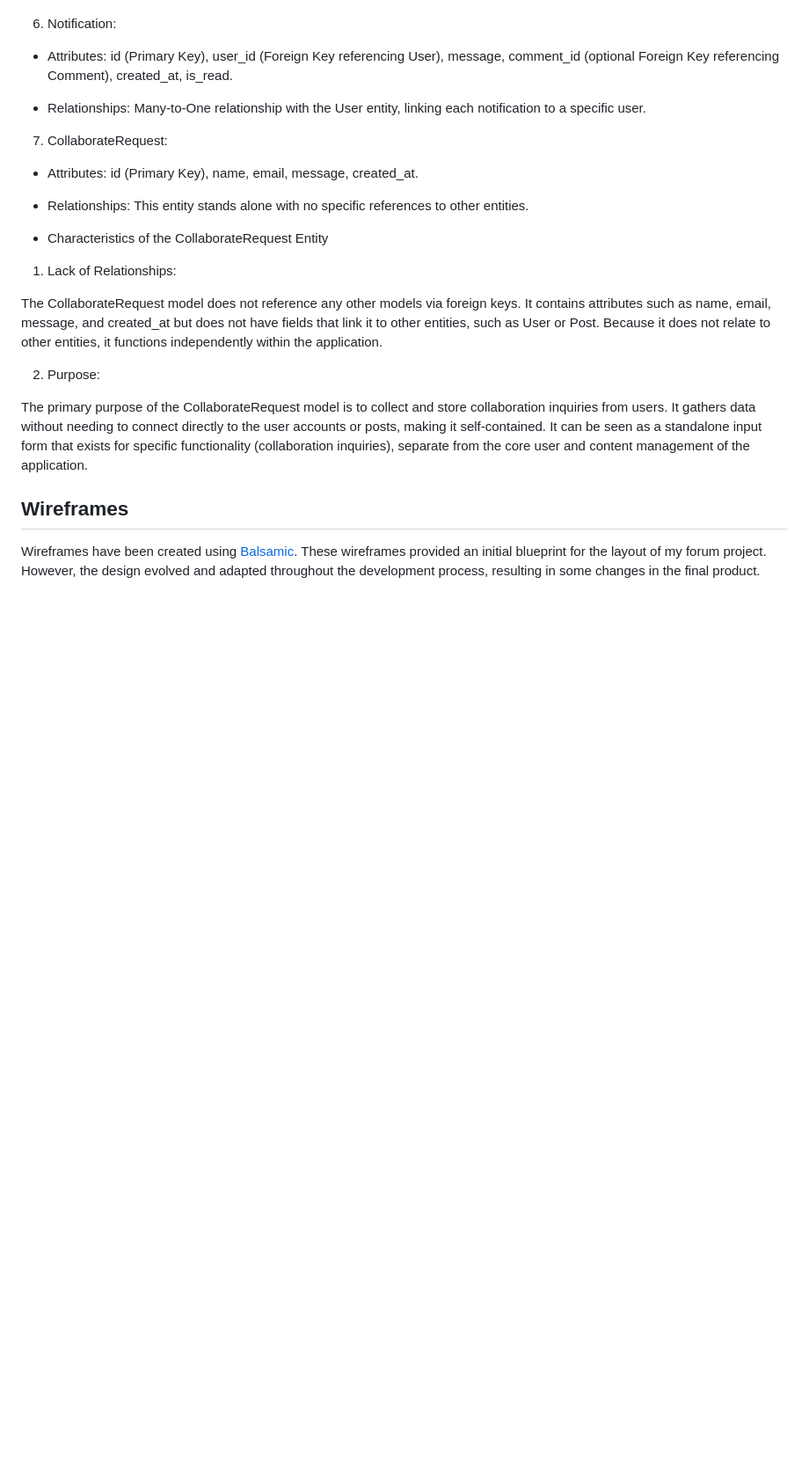
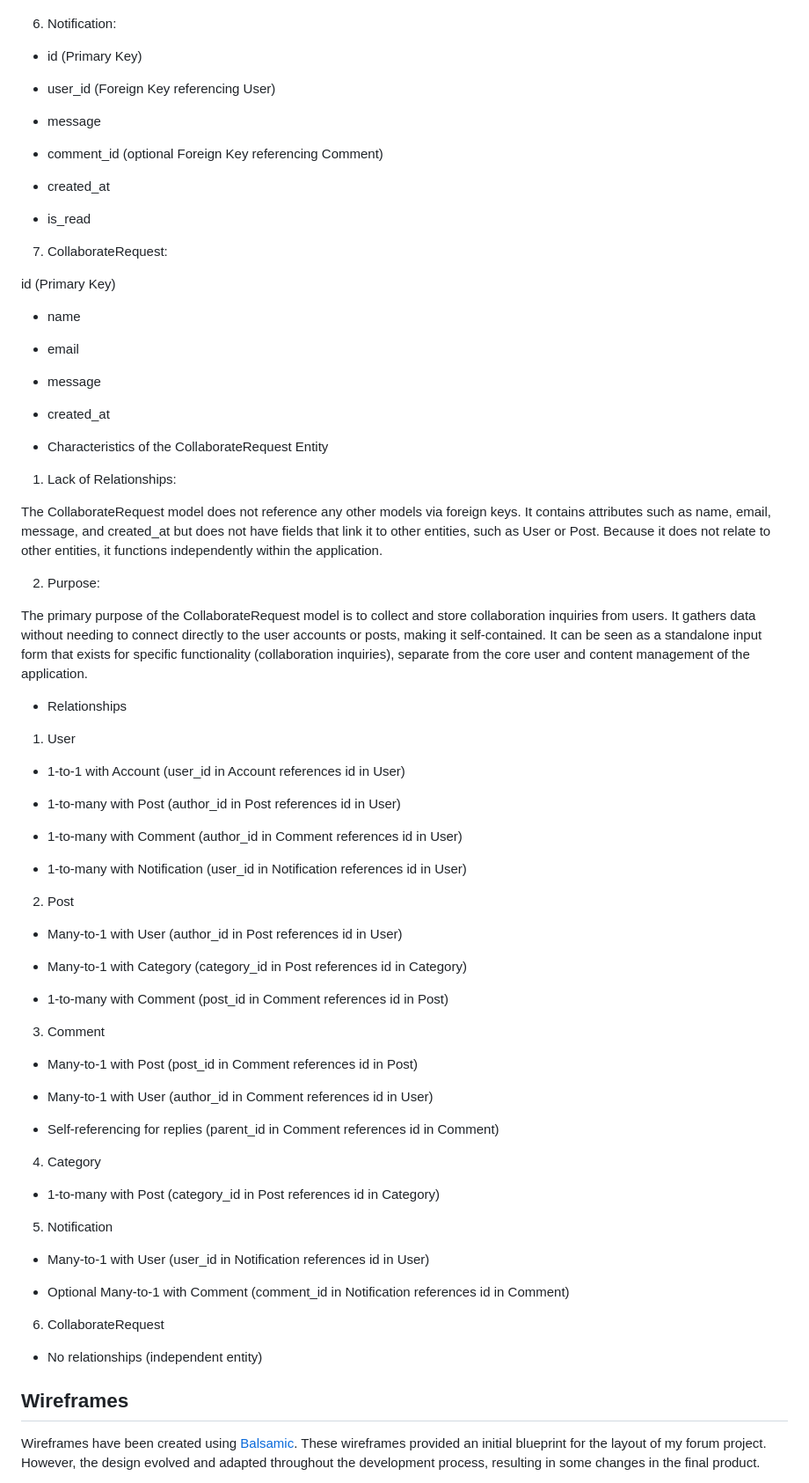
Before and after one commit to Yuss76A/the-discussion-blog, a Markdown page: README.md, the part around the change printed below. Shown: that part at 88% size. Drawn GitHub-style; blank space fills up the shorter version.

```diff
--- a/README.md
+++ b/README.md
@@ -392,19 +412,29 @@ One-to-Many relationship with the Post entity, allowing multiple posts to be cat
 
 6. Notification:
 
-* Attributes:
-id (Primary Key), user_id (Foreign Key referencing User), message, comment_id (optional Foreign Key referencing Comment), created_at, is_read.
-
-* Relationships:
-Many-to-One relationship with the User entity, linking each notification to a specific user.
+* id (Primary Key)
+
+* user_id (Foreign Key referencing User)
+
+* message
+
+* comment_id (optional Foreign Key referencing Comment)
+
+* created_at
+
+* is_read
 
 7. CollaborateRequest:
 
-* Attributes:
-id (Primary Key), name, email, message, created_at.
-
-* Relationships:
-This entity stands alone with no specific references to other entities.
+id (Primary Key)
+
+* name
+
+* email
+
+* message
+
+* created_at
 
 - Characteristics of the CollaborateRequest Entity
 
@@ -418,6 +448,47 @@ Because it does not relate to other entities, it functions independently within
 The primary purpose of the CollaborateRequest model is to collect and store collaboration inquiries from users. It gathers data without needing to connect directly to the user accounts or posts, making it self-contained.
 It can be seen as a standalone input form that exists for specific functionality (collaboration inquiries), separate from the core user and content management of the application.
 
+- Relationships
+
+1. User
+
+* 1-to-1 with Account (user_id in Account references id in User)
+
+* 1-to-many with Post (author_id in Post references id in User)
+
+* 1-to-many with Comment (author_id in Comment references id in User)
+
+* 1-to-many with Notification (user_id in Notification references id in User)
+
+2. Post
+
+* Many-to-1 with User (author_id in Post references id in User)
+
+* Many-to-1 with Category (category_id in Post references id in Category)
+
+* 1-to-many with Comment (post_id in Comment references id in Post)
+
+3. Comment
+
+* Many-to-1 with Post (post_id in Comment references id in Post)
+
+* Many-to-1 with User (author_id in Comment references id in User)
+
+* Self-referencing for replies (parent_id in Comment references id in Comment)
+
+4. Category
+
+* 1-to-many with Post (category_id in Post references id in Category)
+
+5. Notification
+
+* Many-to-1 with User (user_id in Notification references id in User)
+
+* Optional Many-to-1 with Comment (comment_id in Notification references id in Comment)
+
+6. CollaborateRequest
+
+* No relationships (independent entity)
 
 ## Wireframes
 
```
Also changed, not shown: other parts of README.md (+49 -29 lines), static/images/screenshots/erd.png.
